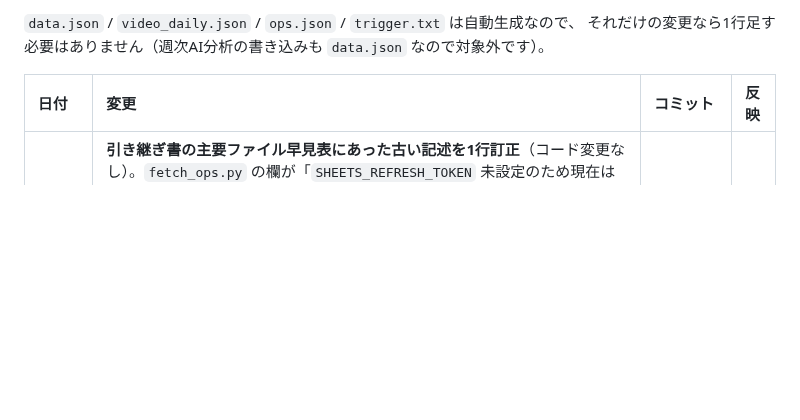
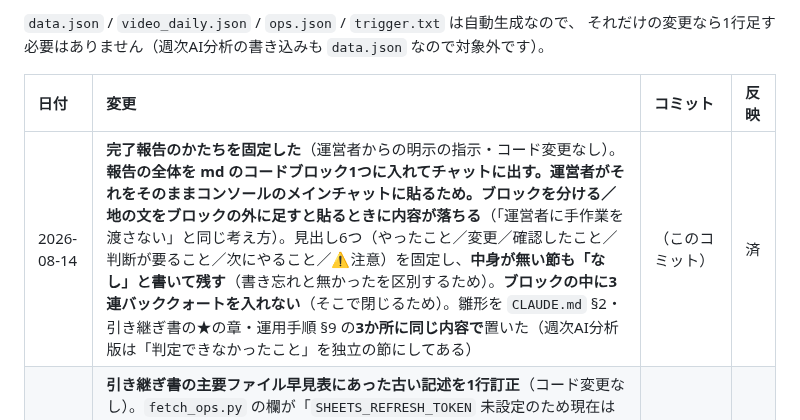
Before and after one commit to ytpokerguild-netizen/channel-desk-data, a Markdown page: 変更履歴.md, the part around the change. Drawn GitHub-style; blank space fills up the shorter version.

```diff
--- a/変更履歴.md
+++ b/変更履歴.md
@@ -16,6 +16,7 @@ GitHub からは中身が見えないので、この表を代わりの印とし
 
 | 日付 | 変更 | コミット | 反映 |
 | :--- | :--- | :--- | :--- |
+| 2026-08-14 | **完了報告のかたちを固定した**（運営者からの明示の指示・コード変更なし）。**報告の全体を md のコードブロック1つに入れてチャットに出す。**運営者がそれをそのままコンソールのメインチャットに貼るため。ブロックを分ける／地の文をブロックの外に足すと**貼るときに内容が落ちる**（「運営者に手作業を渡さない」と同じ考え方）。見出し6つ（やったこと／変更／確認したこと／判断が要ること／次にやること／⚠注意）を固定し、**中身が無い節も「なし」と書いて残す**（書き忘れと無かったを区別するため）。**ブロックの中に3連バッククォートを入れない**（そこで閉じるため）。雛形を `CLAUDE.md` §2・引き継ぎ書の★の章・運用手順 §9 の**3か所に同じ内容で**置いた（週次AI分析版は「判定できなかったこと」を独立の節にしてある） | （このコミット） | 済 |
 | 2026-08-14 | **引き継ぎ書の主要ファイル早見表にあった古い記述を1行訂正**（コード変更なし）。`fetch_ops.py` の欄が「`SHEETS_REFRESH_TOKEN` 未設定のため現在は休止」のままだったが、**2026-08-12 にサービスアカウント（`SHEETS_SA_KEY`）方式で稼働済み**で、同じ書類の §4・§10 と食い違っていた。稼働中に修正し、`SHEETS_REFRESH_TOKEN` は未設定のままでよいフォールバックである旨を明記。**上の8行を反映するついでに見つけたもので、単独の指示によるものではない** | （このコミット） | 済 |
 | 2026-08-14 | **クーポンシートのタブを自動で列挙するようにした**（新しいコードのタブが増えても `COUPON_TABS` に手で足す必要がなくなった）。発行元にサービスアカウントの閲覧者共有を依頼する案（案C）を用意していたが、**シートの共有が「リンクを知っている全員＝閲覧者」のままだったため、共有を足してもらわなくても Sheets API でタブ一覧が引ける**ことが分かった（2026-08-14 確認）。`_sa_sheet_titles()` をスプレッドシートID指定に一般化し、`_coupon_tabs()` を追加。**列構成が違うタブ（発行元が作った集計タブ）は `COUPON_REQUIRED_COLS` で判定して黙って飛ばす**（`skipped_tabs` に出す）。自動列挙が効いているかは `coupon.tabs_auto` で分かる。失敗したら従来の `COUPON_TABS`（予備表）に落ちるので、消さずに残してある | （このコミット） | 済 |
 | 2026-08-14 | **クーポンシートに増えた2列を取り込んだ。**①`アカウント作成日時` → コード入力までの差を `signup_lag_buckets` に**分布として**出す。**「新規／既存」の線引きはコードに埋め込まない**（どこで切るかは運営の判断）。⚠ 実測ではアカウント作成日が **2026-06-17 の夜に集中**しており（延べ59件中39件が 6/17〜6/25）、これは**サービス側の起点**であって「その日に新規登録した」とは限らない。よって「30日以上前に作成＝既存」は**上限としてしか読めない**。いちばん古い作成日を `account_oldest` に出して、この床が見えるようにした ②`コード入力14日後以降の再ログイン` → `relogin` に**値ごとの生の件数**で出す。**「判定期間前」を「なし」に丸めない**（丸めると再訪率が実際より低く出る。8/4入力ぶんの判定が出るのは 8/18 ごろで、2026-08-14 時点では全件が「判定期間前」）。**画面（`index.html`）への表示はまだ入れていない**（切り方が決まってから） | （このコミット） | 済 |
```
Also changed, not shown: CLAUDE.md (+38 -0 lines).
